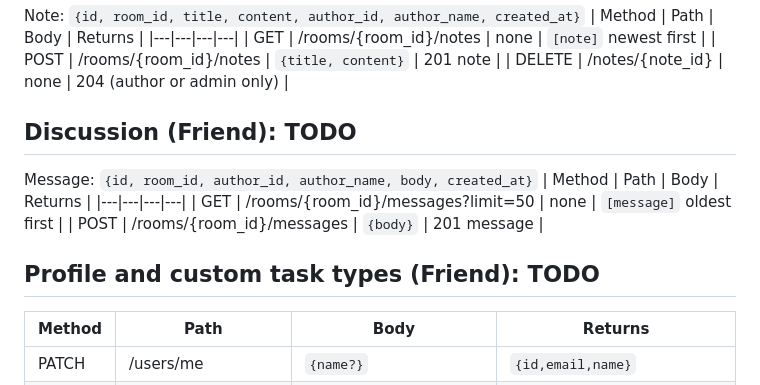
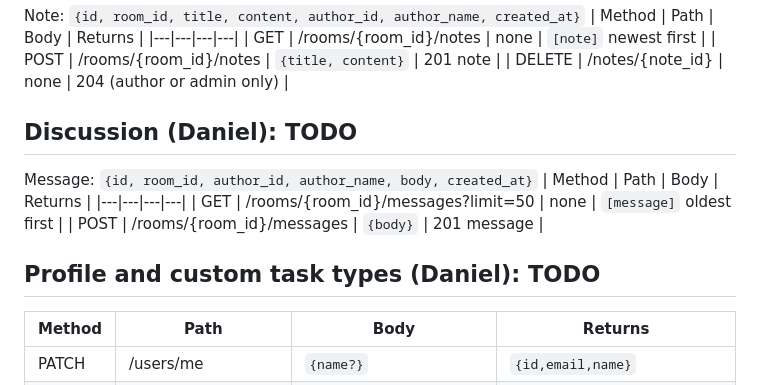
Before and after one commit to thomas0997/roomsync, a Markdown page: docs/api-contract.md, the part around one of its changes. Rendered like a GitHub page.

Commit message:
Modify Contract

```diff
--- a/docs/api-contract.md
+++ b/docs/api-contract.md
@@ -46,14 +61,14 @@ Note: `{id, room_id, title, content, author_id, author_name, created_at}`
 | POST | /rooms/{room_id}/notes | `{title, content}` | 201 note |
 | DELETE | /notes/{note_id} | none | 204 (author or admin only) |
 
-## Discussion (Friend): TODO
+## Discussion (Daniel): TODO
 Message: `{id, room_id, author_id, author_name, body, created_at}`
 | Method | Path | Body | Returns |
 |---|---|---|---|
 | GET | /rooms/{room_id}/messages?limit=50 | none | `[message]` oldest first |
 | POST | /rooms/{room_id}/messages | `{body}` | 201 message |
 
-## Profile and custom task types (Friend): TODO
+## Profile and custom task types (Daniel): TODO
 | Method | Path | Body | Returns |
 |---|---|---|---|
 | PATCH | /users/me | `{name?}` | `{id,email,name}` |
```
Also changed, not shown: other parts of docs/api-contract.md (+35 -20 lines).
